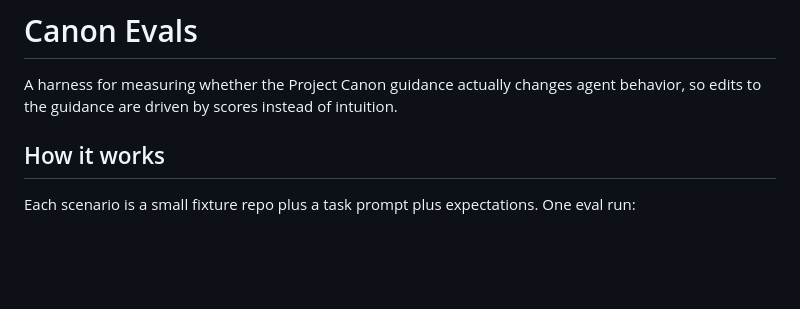
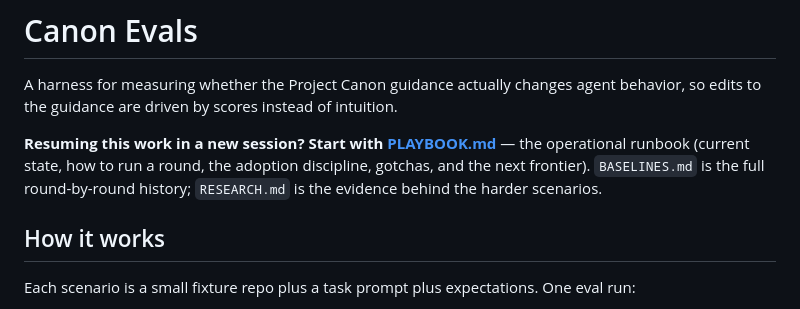
Before and after one commit to stefan-vatov/canon, a Markdown page: evals/README.md, the part around the change. Rendered like a GitHub page; blank space fills up the shorter version.

```diff
--- a/evals/README.md
+++ b/evals/README.md
@@ -3,6 +3,12 @@
 A harness for measuring whether the Project Canon guidance actually changes
 agent behavior, so edits to the guidance are driven by scores instead of
 intuition.
+
+**Resuming this work in a new session? Start with [PLAYBOOK.md](PLAYBOOK.md)** —
+the operational runbook (current state, how to run a round, the adoption
+discipline, gotchas, and the next frontier). `BASELINES.md` is the full
+round-by-round history; `RESEARCH.md` is the evidence behind the harder
+scenarios.
 
 ## How it works
 
```
Also changed, not shown: README.md (+3 -1 lines), evals/PLAYBOOK.md (added, +111 -0 lines).
